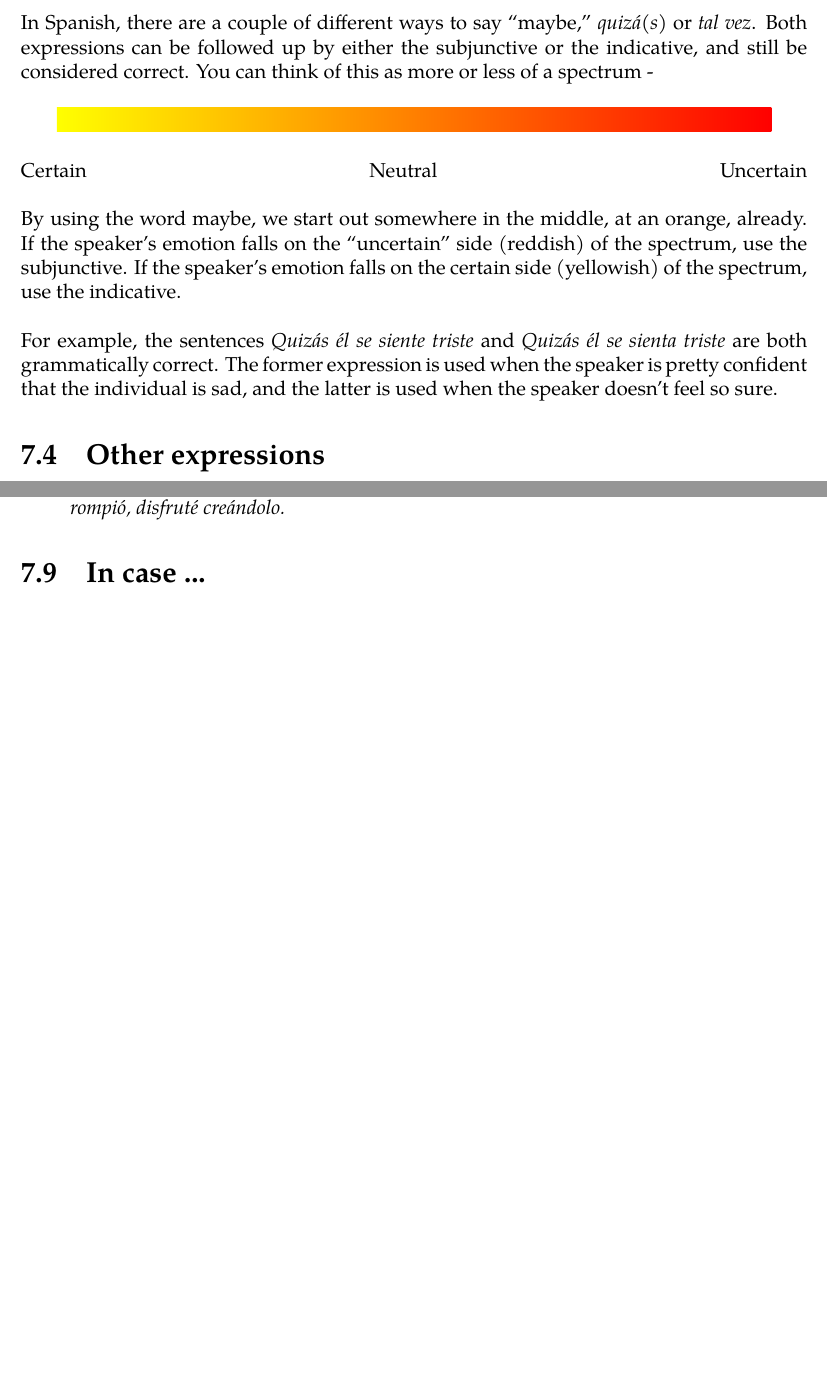
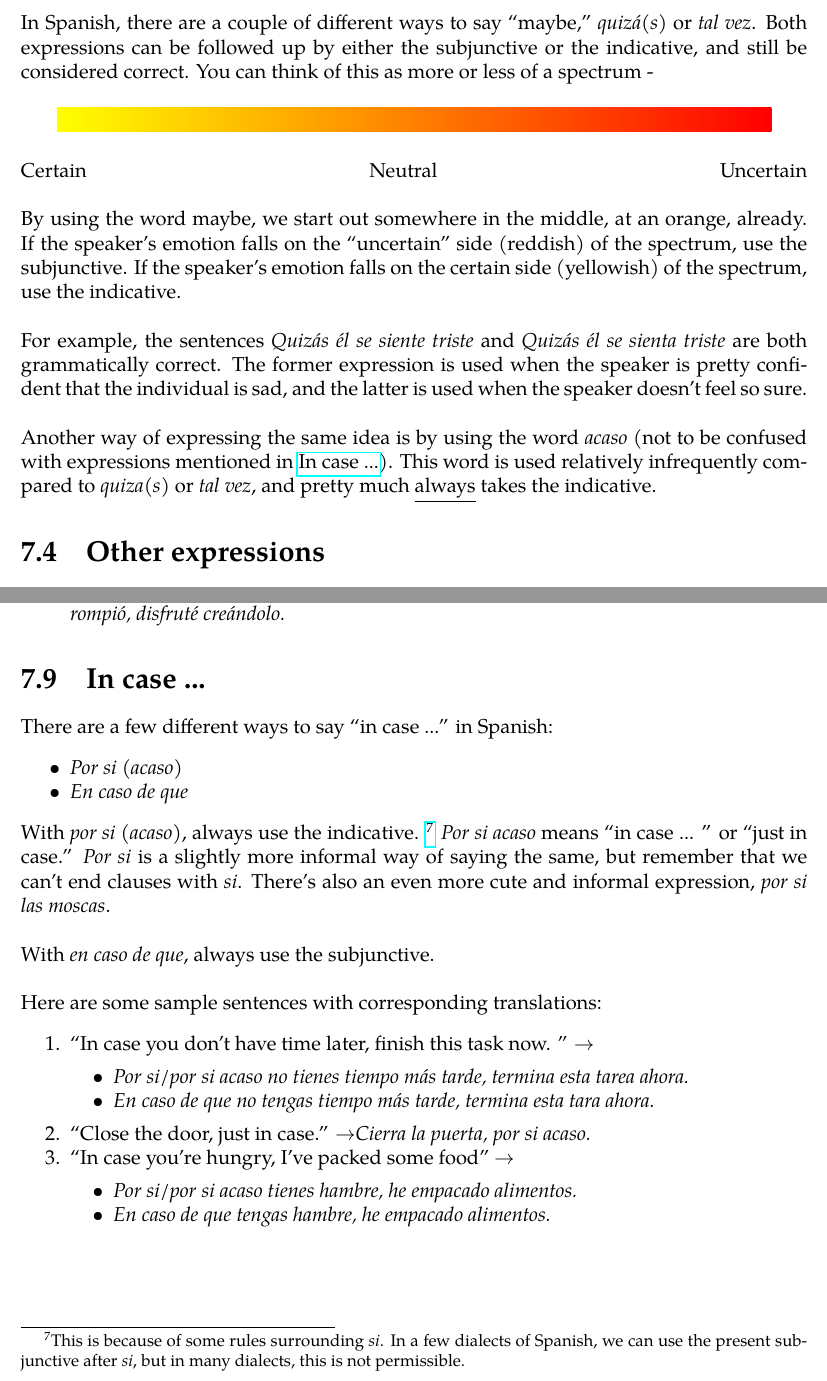
Before and after one commit to krithravi/SubjunctiveGuide, a LaTeX book (main.tex, which reads other.tex): two parts of pages 30 and 36 of 55, joined at a grey line, cut so that both start at the same text, the shorter picture padded with empty space. Compiled offline with pdfLaTeX.

Commit message:
updated other.tex

```diff
--- a/other.tex
+++ b/other.tex
@@ -49,7 +49,9 @@ Certain \hfill Neutral \hfill Uncertain\\
 
 By using the word maybe, we start out somewhere in the middle, at an orange, already. If the speaker's emotion falls on the ``uncertain'' side (reddish) of the spectrum, use the subjunctive. If the speaker's emotion falls on the certain side (yellowish) of the spectrum, use the indicative. \\
 
-For example, the sentences \ita{Quiz\'as \'el se siente triste} and \ita{Quiz\'as \'el se sienta triste} are both grammatically correct. The former expression is used when the speaker is pretty confident that the individual is sad, and the latter is used when the speaker doesn't feel so sure.
+For example, the sentences \ita{Quiz\'as \'el se siente triste} and \ita{Quiz\'as \'el se sienta triste} are both grammatically correct. The former expression is used when the speaker is pretty confident that the individual is sad, and the latter is used when the speaker doesn't feel so sure. \\
+
+Another way of expressing the same idea is by using the word \ita{acaso} (not to be confused with expressions mentioned in \hyperref[sec:incase]{In case ...}). This word is used relatively infrequently compared to \ita{quiza(s)} or \ita{tal vez}, and pretty much \underline{always} takes the indicative.
 
 \section{Other expressions}
 
@@ -245,3 +247,30 @@ Let's look at a few sample sentences:
 \end{enumerate}
 
 \section{In case ...}
+\label{sec:incase}
+There are a few different ways to say ``in case ...'' in Spanish:
+\begin{itemize}[noitemsep]
+	\item \ita{Por si (acaso)}
+	\item \ita{En caso de que}
+\end{itemize}
+
+With \ita{por si (acaso)}, always use the indicative. \footnote{This is because of some rules surrounding \ita{si}. In a few dialects of Spanish, we can use the present subjunctive after \ita{si}, but in many dialects, this is not permissible. } \ita{Por si acaso} means ``in case ... '' or ``just in case.'' \ita{Por si} is a slightly more informal way of saying the same, but remember that we can't end clauses with \ita{si}. There's also an even more cute and informal expression, \ita{por si las moscas}. \\
+
+
+With \ita{en caso de que}, always use the subjunctive. \\
+
+
+Here are some sample sentences with corresponding translations:
+\begin{enumerate}[noitemsep]
+	\item ``In case you don't have time later, finish this task now. '' \arr
+		\begin{itemize}[noitemsep]
+			\item \ita{Por si/por si acaso no tienes tiempo m\'as tarde, termina esta tarea ahora.}
+			\item \ita{En caso de que no tengas tiempo m\'as tarde, termina esta tara ahora.}
+		\end{itemize}
+	\item ``Close the door, just in case.'' \arr \ita{Cierra la puerta, por si acaso.}
+	\item ``In case you're hungry, I've packed some food'' \arr
+		\begin{itemize}[noitemsep]
+			\item \ita{Por si/por si acaso tienes hambre, he empacado alimentos.}
+			\item \ita{En caso de que tengas hambre, he empacado alimentos.}
+		\end{itemize}
+\end{enumerate}
```
Also changed, not shown: asn.tex (+2 -1 lines), weirdo.tex (+8 -0 lines), Makefile, main.pdf.
